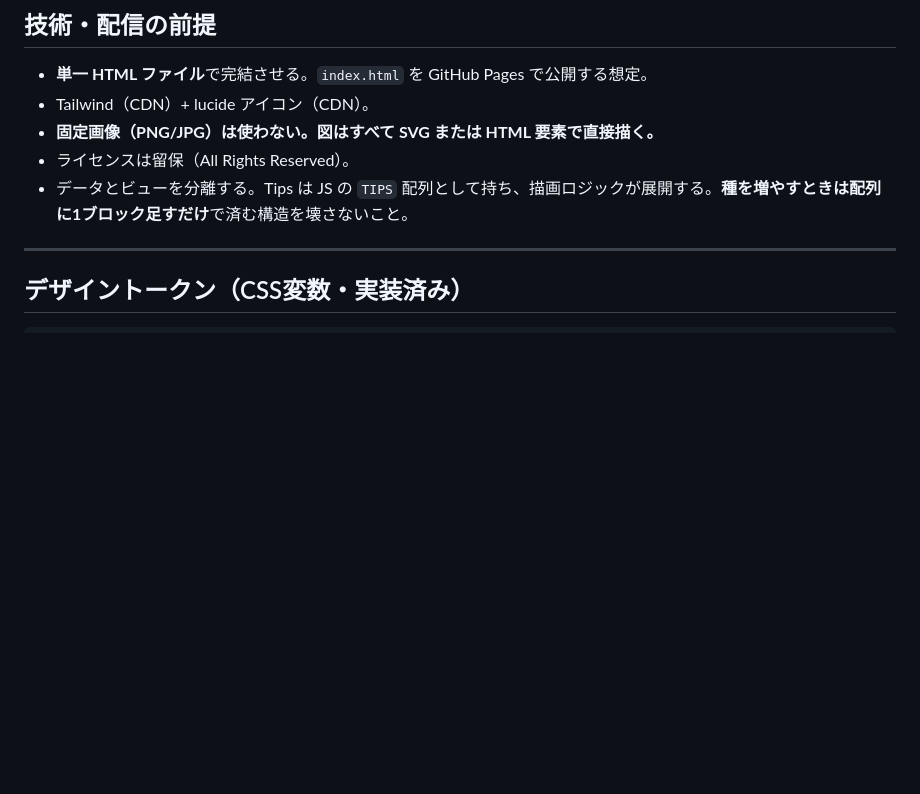
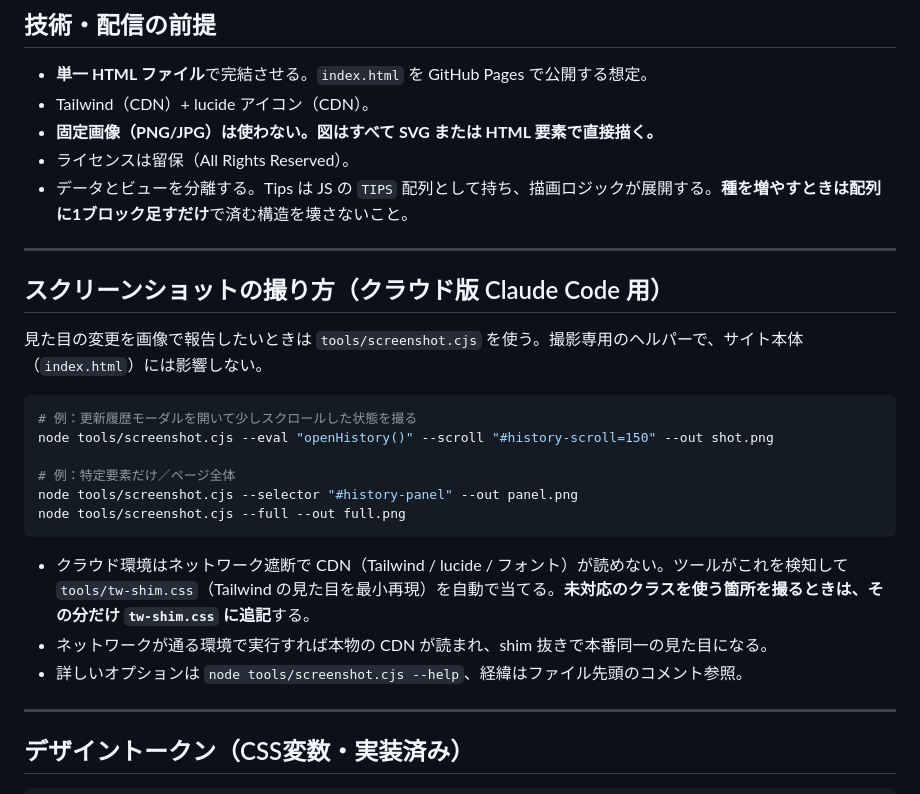
Before and after one commit to craftpaperbag/zu, a Markdown page: CLAUDE.md, the part around the change. Drawn GitHub-style; blank space fills up the shorter version.

Commit message:
docs: スクショ補助ツールの使い方をCLAUDE.mdに追記
Co-Authored-By: Claude Opus 4.8 <noreply@anthropic.com>
Claude-Session: https://claude.ai/code/session_01Y3u8UApKgvbPvH6GrhwXsX

````diff
--- a/CLAUDE.md
+++ b/CLAUDE.md
@@ -34,6 +34,25 @@
 - **固定画像（PNG/JPG）は使わない。図はすべて SVG または HTML 要素で直接描く。**
 - ライセンスは留保（All Rights Reserved）。
 - データとビューを分離する。Tips は JS の `TIPS` 配列として持ち、描画ロジックが展開する。**種を増やすときは配列に1ブロック足すだけ**で済む構造を壊さないこと。
+
+---
+
+## スクリーンショットの撮り方（クラウド版 Claude Code 用）
+
+見た目の変更を画像で報告したいときは `tools/screenshot.cjs` を使う。撮影専用のヘルパーで、サイト本体（`index.html`）には影響しない。
+
+```bash
+# 例：更新履歴モーダルを開いて少しスクロールした状態を撮る
+node tools/screenshot.cjs --eval "openHistory()" --scroll "#history-scroll=150" --out shot.png
+
+# 例：特定要素だけ／ページ全体
+node tools/screenshot.cjs --selector "#history-panel" --out panel.png
+node tools/screenshot.cjs --full --out full.png
+```
+
+- クラウド環境はネットワーク遮断で CDN（Tailwind / lucide / フォント）が読めない。ツールがこれを検知して `tools/tw-shim.css`（Tailwind の見た目を最小再現）を自動で当てる。**未対応のクラスを使う箇所を撮るときは、その分だけ `tw-shim.css` に追記**する。
+- ネットワークが通る環境で実行すれば本物の CDN が読まれ、shim 抜きで本番同一の見た目になる。
+- 詳しいオプションは `node tools/screenshot.cjs --help`、経緯はファイル先頭のコメント参照。
 
 ---
 
````
